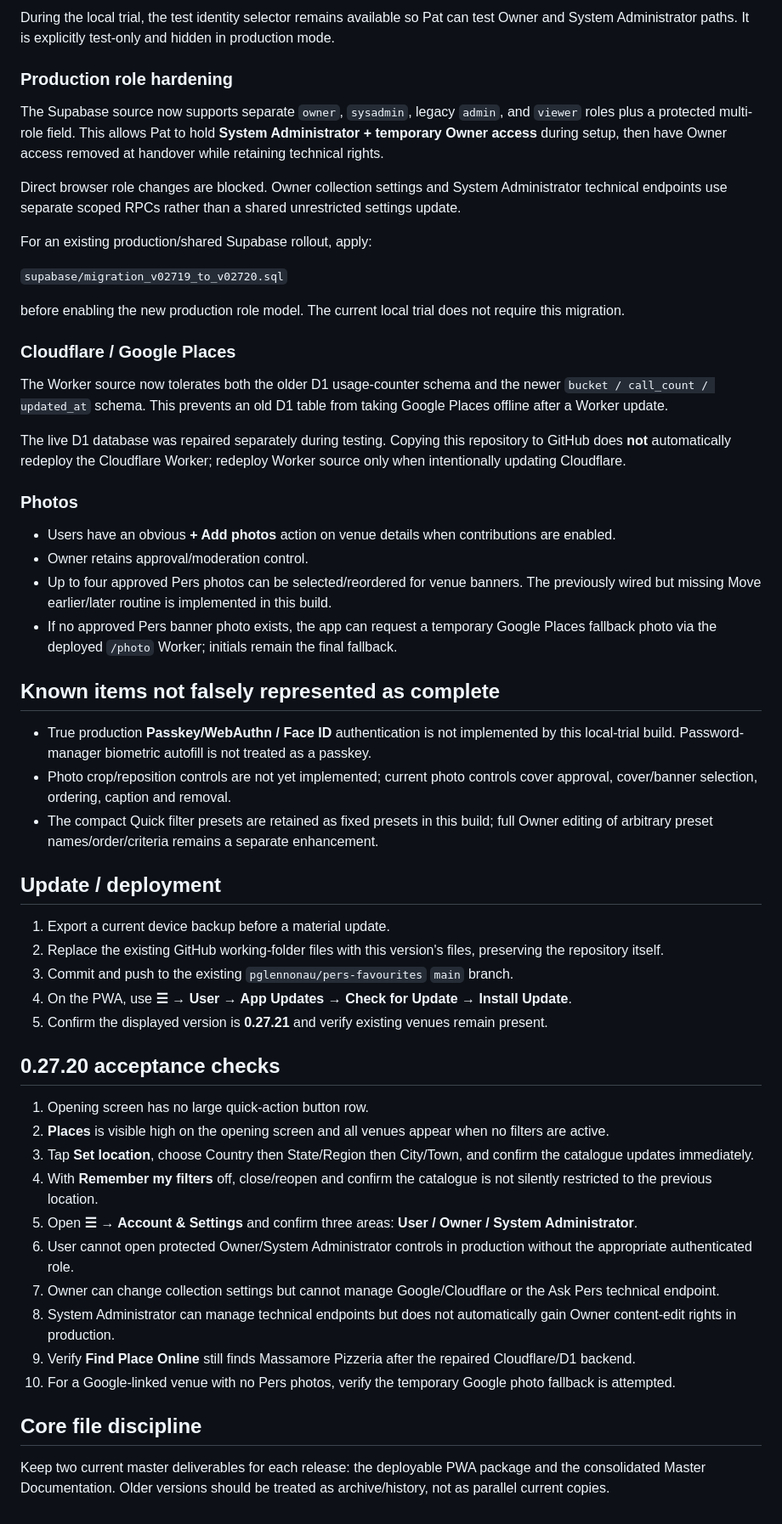
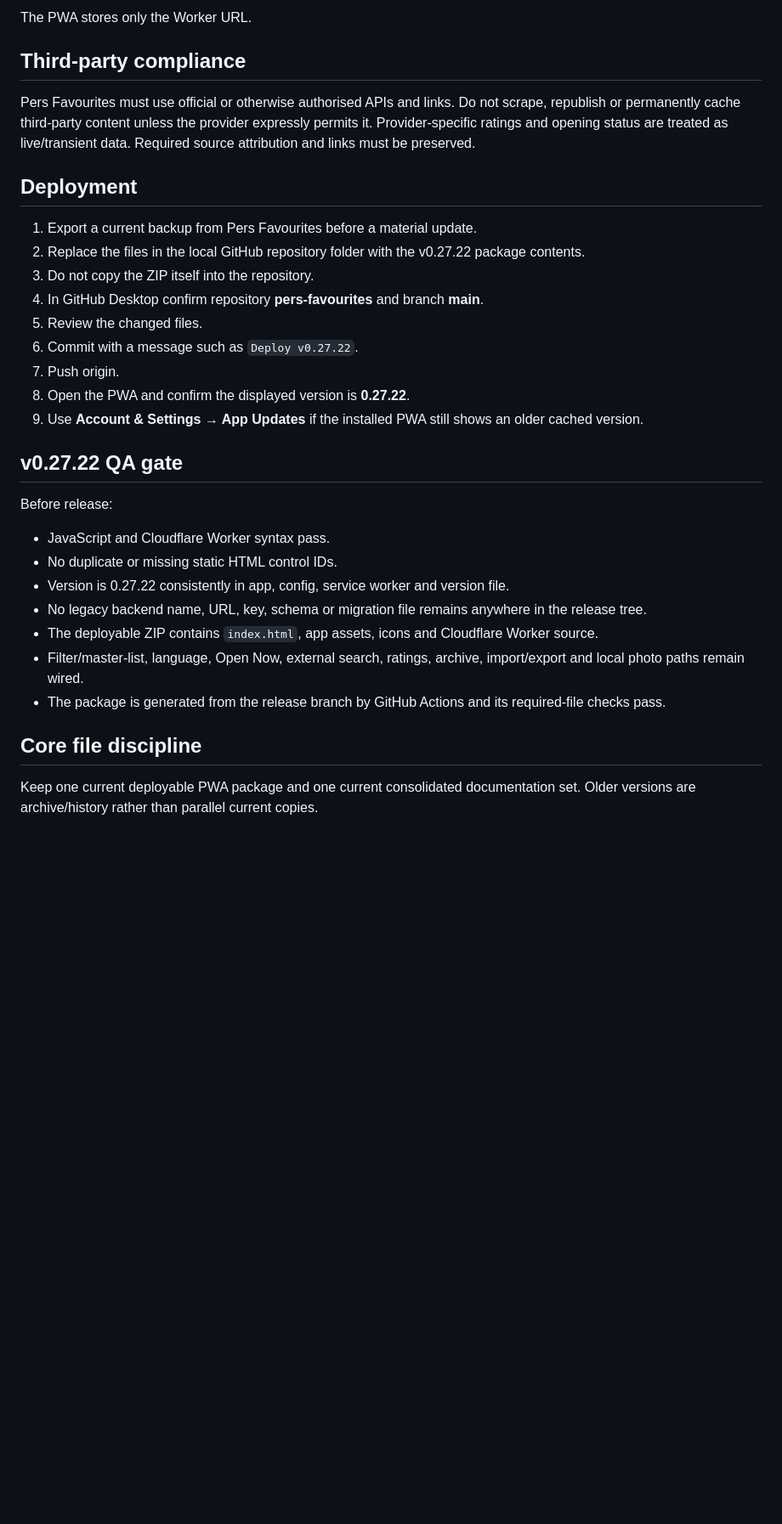
Before and after one commit to pglennonau/pers-favourites, a Markdown page: README.md, the part around one of its changes. Shown at 85% size. GitHub-like rendering; blank space fills up the shorter version.

```diff
--- a/README.md
+++ b/README.md
@@ -53,58 +55,34 @@ Before release, verify JavaScript syntax, HTML control IDs, version consistency,
 
-During the local trial, the test identity selector remains available so Pat can test Owner and System Administrator paths. It is explicitly test-only and hidden in production mode.
+The PWA stores only the Worker URL.
 
-### Production role hardening
+## Third-party compliance
 
-The Supabase source now supports separate `owner`, `sysadmin`, legacy `admin`, and `viewer` roles plus a protected multi-role field. This allows Pat to hold **System Administrator + temporary Owner access** during setup, then have Owner access removed at handover while retaining technical rights.
+Pers Favourites must use official or otherwise authorised APIs and links. Do not scrape, republish or permanently cache third-party content unless the provider expressly permits it. Provider-specific ratings and opening status are treated as live/transient data. Required source attribution and links must be preserved.
 
-Direct browser role changes are blocked. Owner collection settings and System Administrator technical endpoints use separate scoped RPCs rather than a shared unrestricted settings update.
+## Deployment
 
-For an existing production/shared Supabase rollout, apply:
+1. Export a current backup from Pers Favourites before a material update.
+2. Replace the files in the local GitHub repository folder with the v0.27.22 package contents.
+3. Do not copy the ZIP itself into the repository.
+4. In GitHub Desktop confirm repository **pers-favourites** and branch **main**.
+5. Review the changed files.
+6. Commit with a message such as `Deploy v0.27.22`.
+7. Push origin.
+8. Open the PWA and confirm the displayed version is **0.27.22**.
+9. Use **Account & Settings → App Updates** if the installed PWA still shows an older cached version.
 
-`supabase/migration_v02719_to_v02720.sql`
+## v0.27.22 QA gate
 
-before enabling the new production role model. The current local trial does not require this migration.
+Before release:
 
-### Cloudflare / Google Places
-
-The Worker source now tolerates both the older D1 usage-counter schema and the newer `bucket / call_count / updated_at` schema. This prevents an old D1 table from taking Google Places offline after a Worker update.
-
-The live D1 database was repaired separately during testing. Copying this repository to GitHub does **not** automatically redeploy the Cloudflare Worker; redeploy Worker source only when intentionally updating Cloudflare.
-
-### Photos
-
-- Users have an obvious **+ Add photos** action on venue details when contributions are enabled.
-- Owner retains approval/moderation control.
-- Up to four approved Pers photos can be selected/reordered for venue banners. The previously wired but missing Move earlier/later routine is implemented in this build.
-- If no approved Pers banner photo exists, the app can request a temporary Google Places fallback photo via the deployed `/photo` Worker; initials remain the final fallback.
-
-## Known items not falsely represented as complete
-
-- True production **Passkey/WebAuthn / Face ID** authentication is not implemented by this local-trial build. Password-manager biometric autofill is not treated as a passkey.
-- Photo crop/reposition controls are not yet implemented; current photo controls cover approval, cover/banner selection, ordering, caption and removal.
-- The compact Quick filter presets are retained as fixed presets in this build; full Owner editing of arbitrary preset names/order/criteria remains a separate enhancement.
-
-## Update / deployment
-
-1. Export a current device backup before a material update.
-2. Replace the existing GitHub working-folder files with this version's files, preserving the repository itself.
-3. Commit and push to the existing `pglennonau/pers-favourites` `main` branch.
-4. On the PWA, use **☰ → User → App Updates → Check for Update → Install Update**.
-5. Confirm the displayed version is **0.27.21** and verify existing venues remain present.
-
-## 0.27.20 acceptance checks
-
-1. Opening screen has no large quick-action button row.
-2. **Places** is visible high on the opening screen and all venues appear when no filters are active.
-3. Tap **Set location**, choose Country then State/Region then City/Town, and confirm the catalogue updates immediately.
-4. With **Remember my filters** off, close/reopen and confirm the catalogue is not silently restricted to the previous location.
-5. Open **☰ → Account & Settings** and confirm three areas: **User / Owner / System Administrator**.
-6. User cannot open protected Owner/System Administrator controls in production without the appropriate authenticated role.
-7. Owner can change collection settings but cannot manage Google/Cloudflare or the Ask Pers technical endpoint.
-8. System Administrator can manage technical endpoints but does not automatically gain Owner content-edit rights in production.
-9. Verify **Find Place Online** still finds Massamore Pizzeria after the repaired Cloudflare/D1 backend.
-10. For a Google-linked venue with no Pers photos, verify the temporary Google photo fallback is attempted.
+- JavaScript and Cloudflare Worker syntax pass.
+- No duplicate or missing static HTML control IDs.
+- Version is 0.27.22 consistently in app, config, service worker and version file.
+- No legacy backend name, URL, key, schema or migration file remains anywhere in the release tree.
+- The deployable ZIP contains `index.html`, app assets, icons and Cloudflare Worker source.
+- Filter/master-list, language, Open Now, external search, ratings, archive, import/export and local photo paths remain wired.
+- The package is generated from the release branch by GitHub Actions and its required-file checks pass.
 
 ## Core file discipline
 
-Keep two current master deliverables for each release: the deployable PWA package and the consolidated Master Documentation. Older versions should be treated as archive/history, not as parallel current copies.
+Keep one current deployable PWA package and one current consolidated documentation set. Older versions are archive/history rather than parallel current copies.
```
Also changed, not shown: other parts of README.md (+39 -37 lines).
